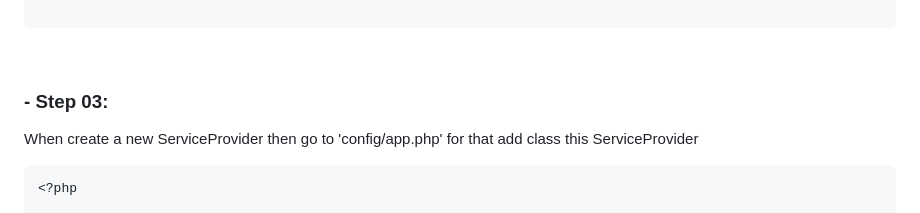
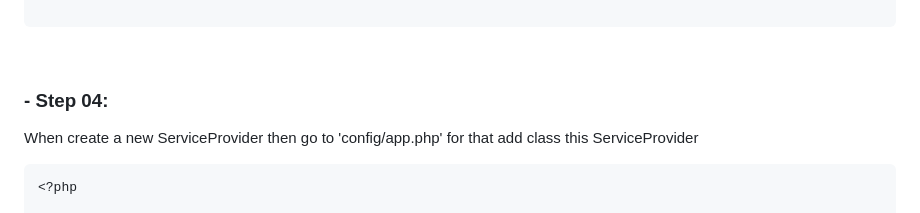
Before and after one commit to mushahadur/Daily-Learning, a Markdown page: README.md, the part around the change. GitHub-like rendering.

Commit message:
complite service provider method

```diff
--- a/README.md
+++ b/README.md
@@ -1523,7 +1523,7 @@ use App\Repositories\CompanyRepository;
 
 <br>
 
-### - Step 03:
+### - Step 04:
 
 <p>When create a new ServiceProvider then  go to 'config/app.php' for that add class this ServiceProvider </p>
 
```
